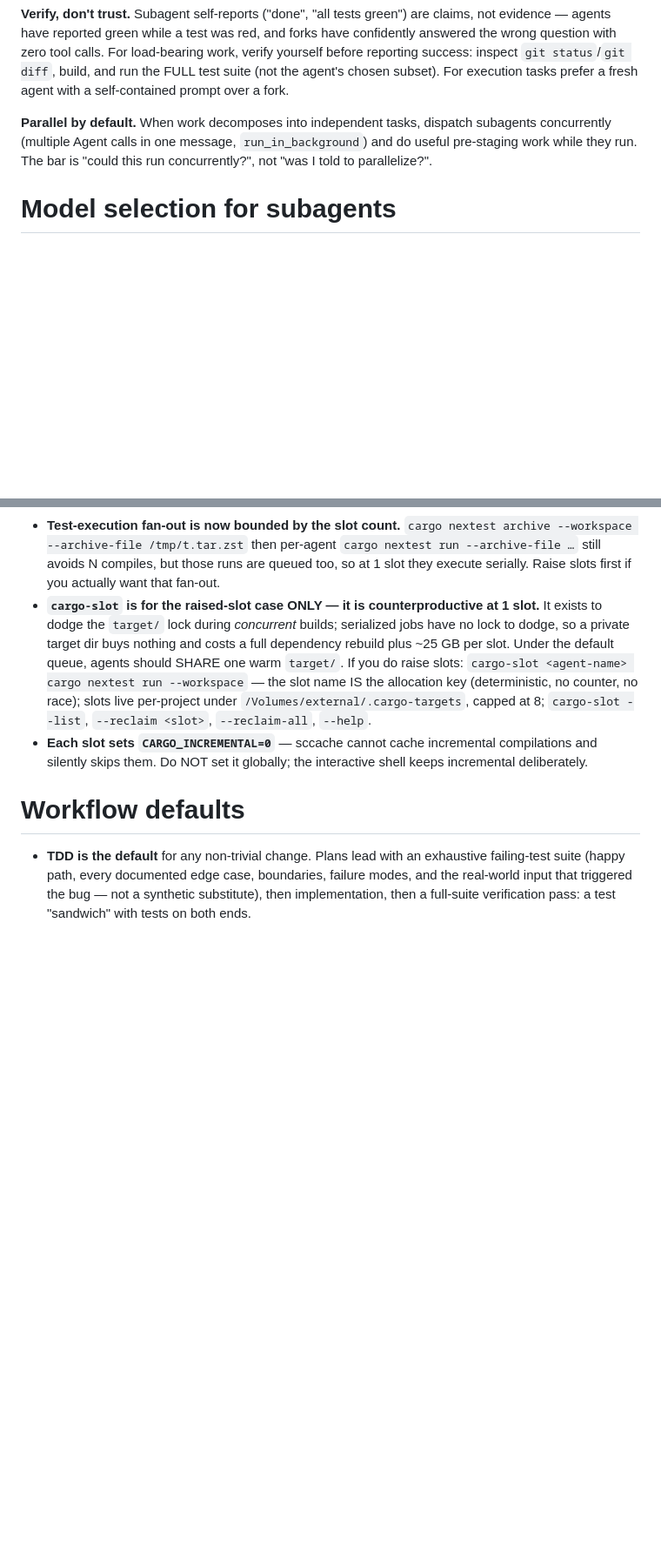
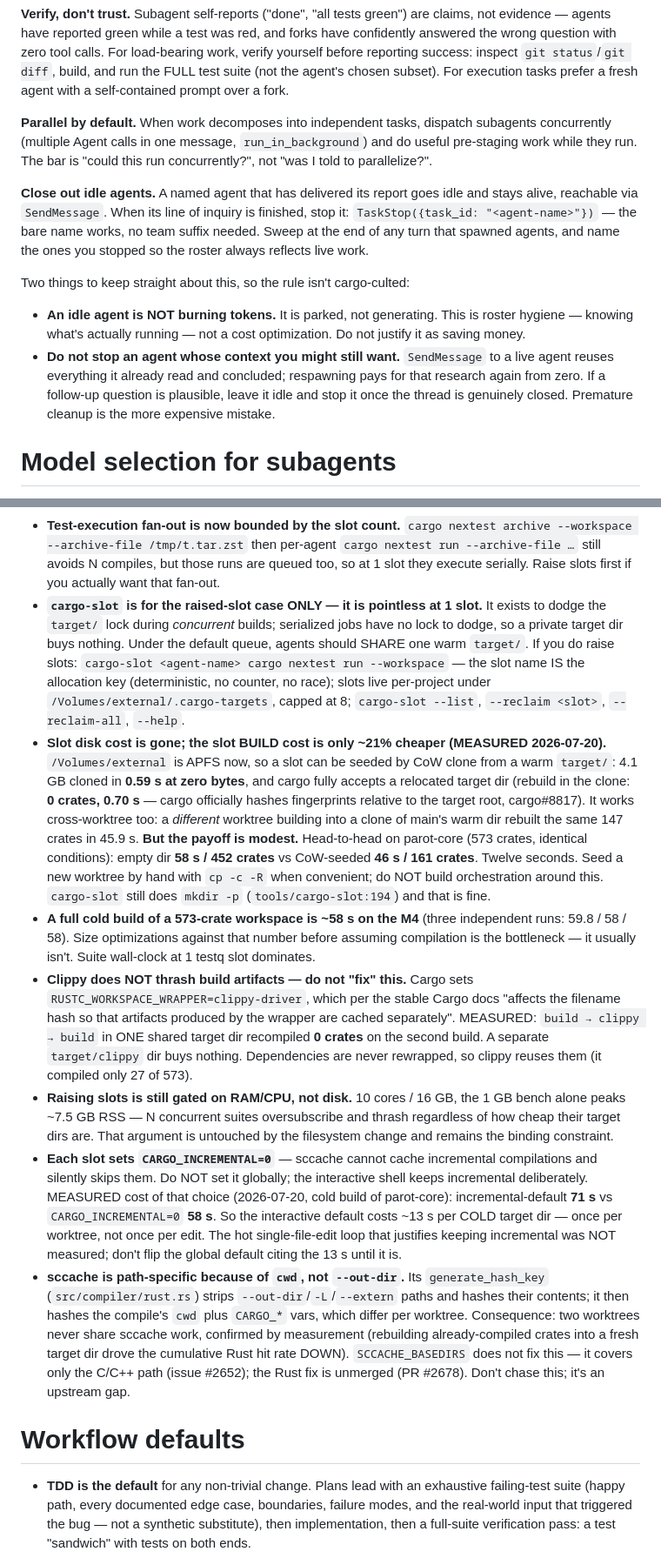
Before and after one commit to vmasrani/dotfiles, a Markdown page: maintained_global_claude/CLAUDE.md, 2 parts joined by grey strips. Shown at 87% size. Drawn GitHub-style; blank space fills up the shorter version.

Commit message:
claude: replace speculative cargo guidance with measured numbers; close idle agents
Three claims in the cargo/testq section were wrong or unmeasured and would
have sent future sessions down dead ends:

- clone-seeding a target dir was implied to be transformative. Measured
  head-to-head on parot-core under identical conditions: empty dir 58s /
  452 crates vs CoW-seeded 46s / 161 crates. 21%, not structural. Cargo
  does accept a relocated target dir (rebuild in clone: 0 crates, 0.70s --
  it hashes fingerprints relative to the target root, cargo#8817).
- clippy was said to need its own target dir. It does not: cargo sets
  RUSTC_WORKSPACE_WRAPPER, which caches wrapper artifacts SEPARATELY.
  Measured build -> clippy -> build in one shared dir: 0 crates rebuilt.
- sccache path-sensitivity was attributed to --out-dir; it is cwd.

Also adds a cleanup rule for named subagents (TaskStop by bare name),
with the two caveats that keep it from being cargo-culted: an idle agent
burns no tokens, so this is roster hygiene not cost saving; and stopping
one whose context you still want is the more expensive mistake, since
SendMessage reuses its research and respawning repays it from zero.

Claude-Session: https://claude.ai/code/session_019aBE19xy5WSbWmiDm2M9wJ

```diff
--- a/maintained_global_claude/CLAUDE.md
+++ b/maintained_global_claude/CLAUDE.md
@@ -81,6 +81,12 @@ Fable may still directly write non-code text: plans, prompts, reviews, documenta
 
 **Parallel by default.** When work decomposes into independent tasks, dispatch subagents concurrently (multiple Agent calls in one message, `run_in_background`) and do useful pre-staging work while they run. The bar is "could this run concurrently?", not "was I told to parallelize?".
 
+**Close out idle agents.** A named agent that has delivered its report goes idle and stays alive, reachable via `SendMessage`. When its line of inquiry is finished, stop it: `TaskStop({task_id: "<agent-name>"})` — the bare name works, no team suffix needed. Sweep at the end of any turn that spawned agents, and name the ones you stopped so the roster always reflects live work.
+
+Two things to keep straight about this, so the rule isn't cargo-culted:
+- **An idle agent is NOT burning tokens.** It is parked, not generating. This is roster hygiene — knowing what's actually running — not a cost optimization. Do not justify it as saving money.
+- **Do not stop an agent whose context you might still want.** `SendMessage` to a live agent reuses everything it already read and concluded; respawning pays for that research again from zero. If a follow-up question is plausible, leave it idle and stop it once the thread is genuinely closed. Premature cleanup is the more expensive mistake.
+
 # Model selection for subagents
 
 When delegating work to subagents (Agent tool `model` param, Workflow `agent()` `model` opt), match the model tier to task difficulty:
@@ -120,8 +126,13 @@ total wall-clock (it was always N suites of work) and makes every run fast and t
 
 - **Default: agents write, the lead builds.** Subagents edit code; ONE process compiles and runs the suite. Costs no extra disk and fixes the trust problem — you re-verify anyway, and an agent's "all tests green" is a claim, not evidence.
 - **Test-execution fan-out is now bounded by the slot count.** `cargo nextest archive --workspace --archive-file /tmp/t.tar.zst` then per-agent `cargo nextest run --archive-file …` still avoids N compiles, but those runs are queued too, so at 1 slot they execute serially. Raise slots first if you actually want that fan-out.
-- **`cargo-slot` is for the raised-slot case ONLY — it is counterproductive at 1 slot.** It exists to dodge the `target/` lock during *concurrent* builds; serialized jobs have no lock to dodge, so a private target dir buys nothing and costs a full dependency rebuild plus ~25 GB per slot. Under the default queue, agents should SHARE one warm `target/`. If you do raise slots: `cargo-slot <agent-name> cargo nextest run --workspace` — the slot name IS the allocation key (deterministic, no counter, no race); slots live per-project under `/Volumes/external/.cargo-targets`, capped at 8; `cargo-slot --list`, `--reclaim <slot>`, `--reclaim-all`, `--help`.
-- **Each slot sets `CARGO_INCREMENTAL=0`** — sccache cannot cache incremental compilations and silently skips them. Do NOT set it globally; the interactive shell keeps incremental deliberately.
+- **`cargo-slot` is for the raised-slot case ONLY — it is pointless at 1 slot.** It exists to dodge the `target/` lock during *concurrent* builds; serialized jobs have no lock to dodge, so a private target dir buys nothing. Under the default queue, agents should SHARE one warm `target/`. If you do raise slots: `cargo-slot <agent-name> cargo nextest run --workspace` — the slot name IS the allocation key (deterministic, no counter, no race); slots live per-project under `/Volumes/external/.cargo-targets`, capped at 8; `cargo-slot --list`, `--reclaim <slot>`, `--reclaim-all`, `--help`.
+- **Slot disk cost is gone; the slot BUILD cost is only ~21% cheaper (MEASURED 2026-07-20).** `/Volumes/external` is APFS now, so a slot can be seeded by CoW clone from a warm `target/`: 4.1 GB cloned in **0.59 s at zero bytes**, and cargo fully accepts a relocated target dir (rebuild in the clone: **0 crates, 0.70 s** — cargo officially hashes fingerprints relative to the target root, cargo#8817). It works cross-worktree too: a *different* worktree building into a clone of main's warm dir rebuilt the same 147 crates in 45.9 s. **But the payoff is modest.** Head-to-head on parot-core (573 crates, identical conditions): empty dir **58 s / 452 crates** vs CoW-seeded **46 s / 161 crates**. Twelve seconds. Seed a new worktree by hand with `cp -c -R` when convenient; do NOT build orchestration around this. `cargo-slot` still does `mkdir -p` (`tools/cargo-slot:194`) and that is fine.
+- **A full cold build of a 573-crate workspace is ~58 s on the M4** (three independent runs: 59.8 / 58 / 58). Size optimizations against that number before assuming compilation is the bottleneck — it usually isn't. Suite wall-clock at 1 testq slot dominates.
+- **Clippy does NOT thrash build artifacts — do not "fix" this.** Cargo sets `RUSTC_WORKSPACE_WRAPPER=clippy-driver`, which per the stable Cargo docs "affects the filename hash so that artifacts produced by the wrapper are cached separately". MEASURED: `build → clippy → build` in ONE shared target dir recompiled **0 crates** on the second build. A separate `target/clippy` dir buys nothing. Dependencies are never rewrapped, so clippy reuses them (it compiled only 27 of 573).
+- **Raising slots is still gated on RAM/CPU, not disk.** 10 cores / 16 GB, the 1 GB bench alone peaks ~7.5 GB RSS — N concurrent suites oversubscribe and thrash regardless of how cheap their target dirs are. That argument is untouched by the filesystem change and remains the binding constraint.
+- **Each slot sets `CARGO_INCREMENTAL=0`** — sccache cannot cache incremental compilations and silently skips them. Do NOT set it globally; the interactive shell keeps incremental deliberately. MEASURED cost of that choice (2026-07-20, cold build of parot-core): incremental-default **71 s** vs `CARGO_INCREMENTAL=0` **58 s**. So the interactive default costs ~13 s per COLD target dir — once per worktree, not once per edit. The hot single-file-edit loop that justifies keeping incremental was NOT measured; don't flip the global default citing the 13 s until it is.
+- **sccache is path-specific because of `cwd`, not `--out-dir`.** Its `generate_hash_key` (`src/compiler/rust.rs`) strips `--out-dir`/`-L`/`--extern` paths and hashes their contents; it then hashes the compile's `cwd` plus `CARGO_*` vars, which differ per worktree. Consequence: two worktrees never share sccache work, confirmed by measurement (rebuilding already-compiled crates into a fresh target dir drove the cumulative Rust hit rate DOWN). `SCCACHE_BASEDIRS` does not fix this — it covers only the C/C++ path (issue #2652); the Rust fix is unmerged (PR #2678). Don't chase this; it's an upstream gap.
 
 # Workflow defaults
 
```
